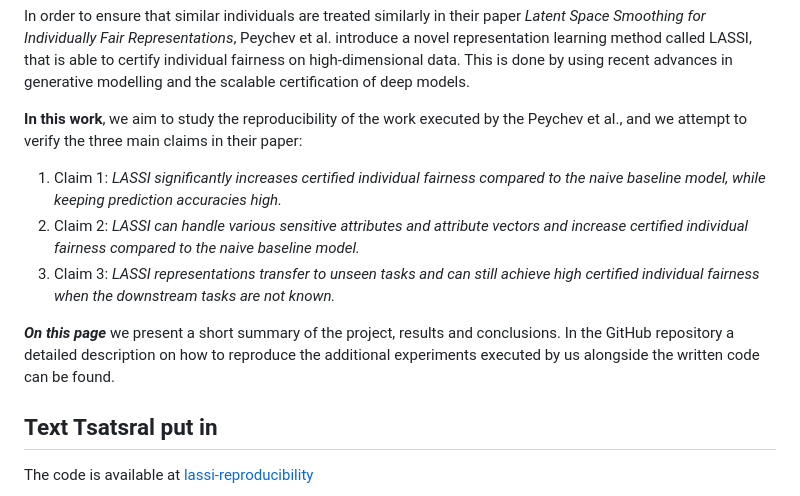
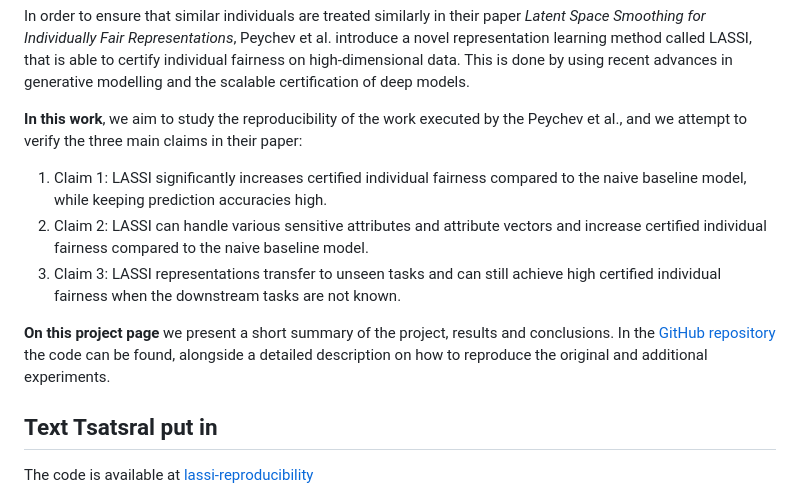
Before and after one commit to Mametchiii/lassi-reproducibility, a Markdown page: docs/README.md, the part around the change. GitHub-like rendering.

```diff
--- a/docs/README.md
+++ b/docs/README.md
@@ -9,11 +9,11 @@ Deep learning models are increasingly being used to make decisions in critical d
 In order to ensure that similar individuals are treated similarly in their paper _Latent Space Smoothing for Individually Fair Representations_, Peychev et al. introduce a novel representation learning method called LASSI, that is able to certify individual fairness on high-dimensional data. This is done by using recent advances in generative modelling and the scalable certification of deep models.
 
 **In this work**, we aim to study the reproducibility of the work executed by the Peychev et al., and we attempt to verify the three main claims in their paper:
-1. Claim 1: _LASSI significantly increases certified individual fairness compared to the naive baseline model, while keeping prediction accuracies high._
-2. Claim 2: _LASSI can handle various sensitive attributes and attribute vectors and increase certified individual fairness compared to the naive baseline model._
-3. Claim 3: _LASSI representations transfer to unseen tasks and can still achieve high certified individual fairness when the downstream tasks are not known._
+1. Claim 1: LASSI significantly increases certified individual fairness compared to the naive baseline model, while keeping prediction accuracies high.
+2. Claim 2: LASSI can handle various sensitive attributes and attribute vectors and increase certified individual fairness compared to the naive baseline model.
+3. Claim 3: LASSI representations transfer to unseen tasks and can still achieve high certified individual fairness when the downstream tasks are not known.
 
-**_On this page_** we present a short summary of the project, results and conclusions. In the GitHub repository a detailed description on how to reproduce the additional experiments executed by us alongside the written code can be found.
+**On this project page** we present a short summary of the project, results and conclusions. In the [GitHub repository](https://github.com/Mametchiii/lassi-reproducibility) the code can be found, alongside a detailed description on how to reproduce the original and additional experiments.
 
 ## Text Tsatsral put in
 
```
